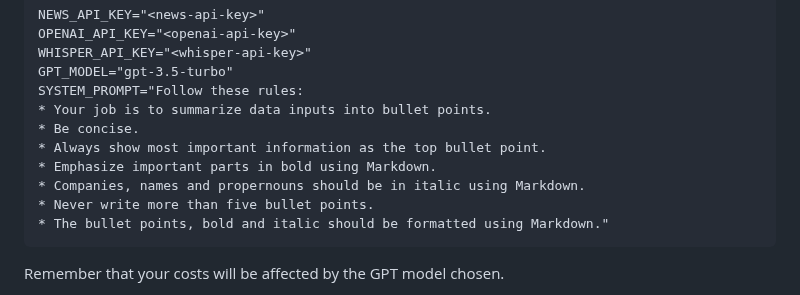
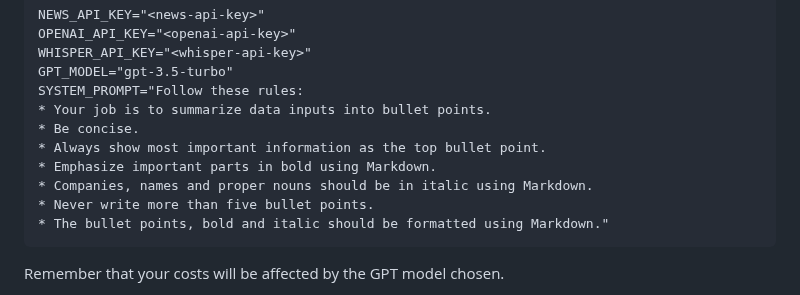
Before and after one commit to natehouk/flow-ai-hackathon-2023, a Markdown page: README.md, the part around the change. Rendered like a GitHub page.

Commit message:
Refactor

````diff
--- a/README.md
+++ b/README.md
@@ -36,7 +36,7 @@ SYSTEM_PROMPT="Follow these rules:
 * Be concise.
 * Always show most important information as the top bullet point.
 * Emphasize important parts in bold using Markdown.
-* Companies, names and propernouns should be in italic using Markdown.
+* Companies, names and proper nouns should be in italic using Markdown.
 * Never write more than five bullet points.
 * The bullet points, bold and italic should be formatted using Markdown."
 ```
````
